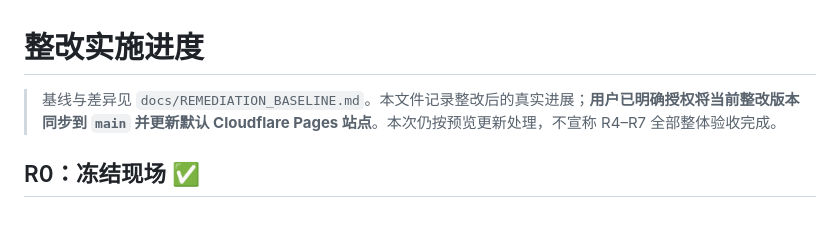
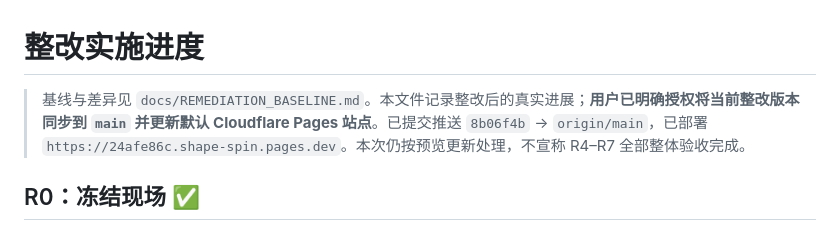
Before and after one commit to ForceMind/shape-spin, a Markdown page: docs/REMEDIATION_PROGRESS.md, the part around the change. Rendered like a GitHub page.

```diff
--- a/docs/REMEDIATION_PROGRESS.md
+++ b/docs/REMEDIATION_PROGRESS.md
@@ -1,6 +1,6 @@
 # 整改实施进度
 
-> 基线与差异见 `docs/REMEDIATION_BASELINE.md`。本文件记录整改后的真实进展；**用户已明确授权将当前整改版本同步到 `main` 并更新默认 Cloudflare Pages 站点**。本次仍按预览更新处理，不宣称 R4–R7 全部整体验收完成。
+> 基线与差异见 `docs/REMEDIATION_BASELINE.md`。本文件记录整改后的真实进展；**用户已明确授权将当前整改版本同步到 `main` 并更新默认 Cloudflare Pages 站点**。已提交推送 `8b06f4b` → `origin/main`，已部署 `https://24afe86c.shape-spin.pages.dev`。本次仍按预览更新处理，不宣称 R4–R7 全部整体验收完成。
 
 ## R0：冻结现场 ✅
 
```
Also changed, not shown: docs/TEST_REPORT.md (+12 -0 lines).
